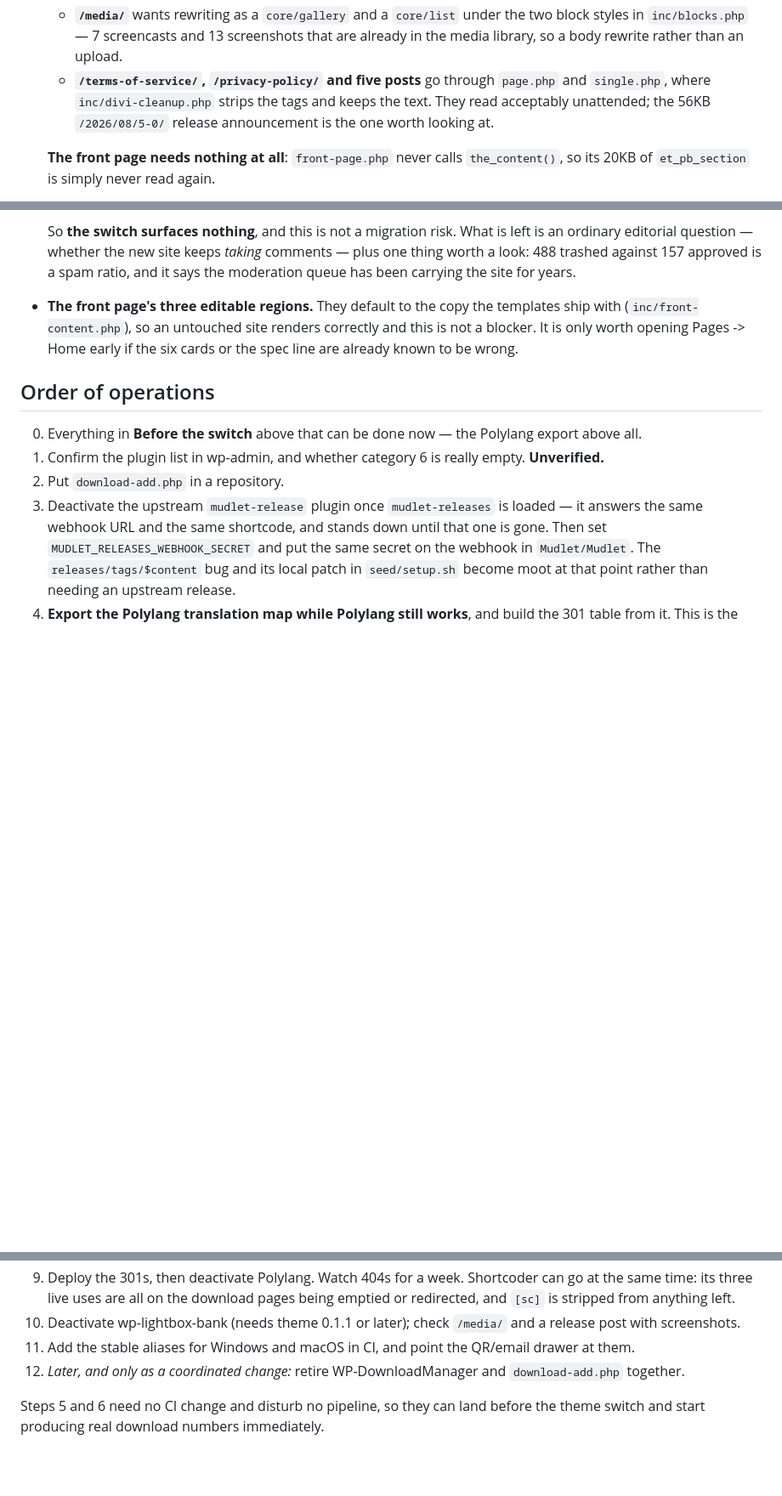
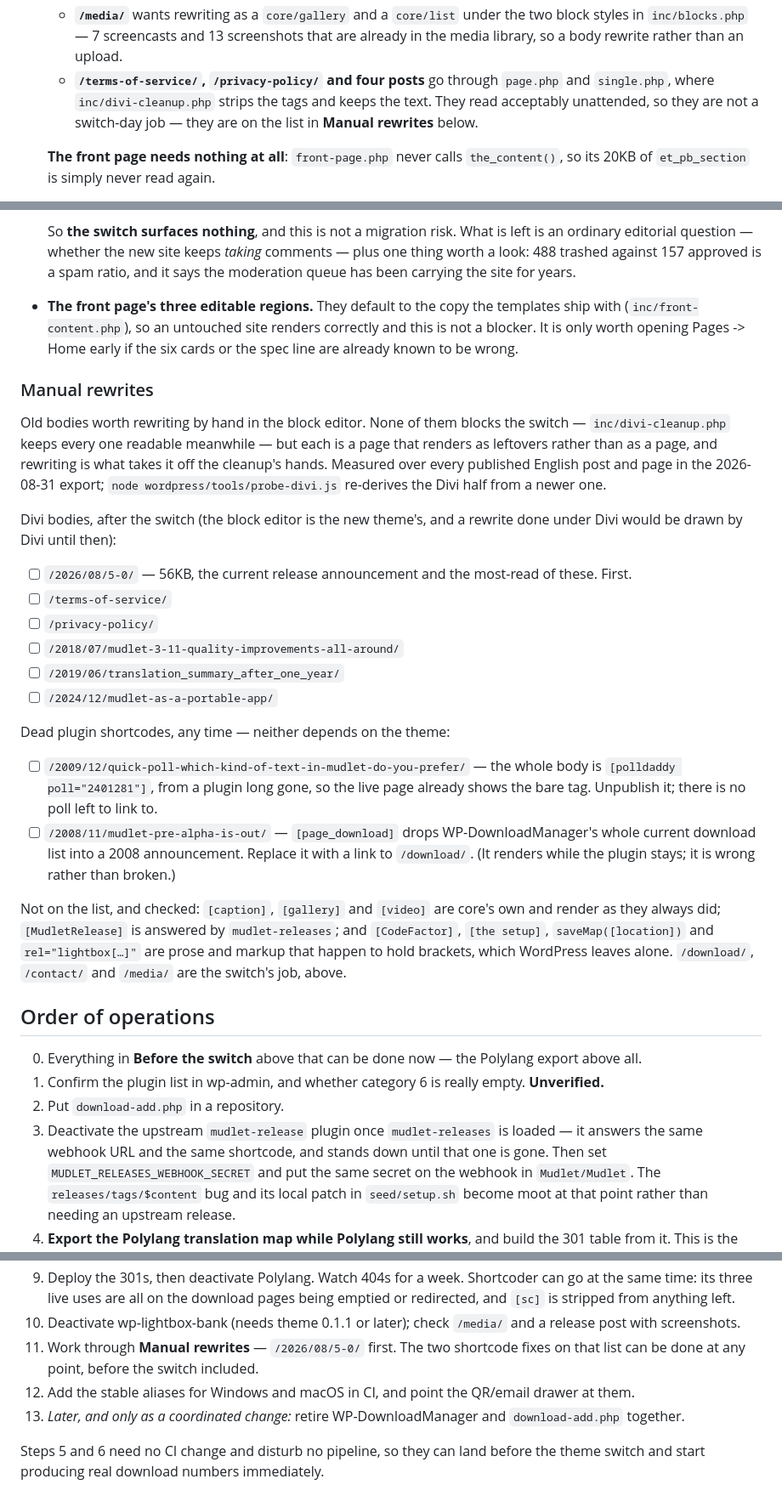
Before and after one commit to Mudlet/mudlet-wordpress-theme, a Markdown page: wordpress/MIGRATION.md, 3 parts joined by grey strips. Shown at 85% size. GitHub-like rendering; blank space fills up the shorter version.

Commit message:
MIGRATION: list the old bodies to rewrite by hand
Four Divi posts, the two legal pages, a 2009 poll whose plugin is gone and a
2008 post embedding the whole download list. Added as a checklist and as
step 11; nothing on it blocks the switch.

```diff
--- a/wordpress/MIGRATION.md
+++ b/wordpress/MIGRATION.md
@@ -515,10 +515,10 @@ v0.1.0` runs `.github/workflows/release.yml` and fixes that.
     the two block styles in `inc/blocks.php` — 7 screencasts and 13 screenshots
     that are already in the media library, so a body rewrite rather than an
     upload.
-  - **`/terms-of-service/`, `/privacy-policy/` and five posts** go through
+  - **`/terms-of-service/`, `/privacy-policy/` and four posts** go through
     `page.php` and `single.php`, where `inc/divi-cleanup.php` strips the tags
-    and keeps the text. They read acceptably unattended; the 56KB
-    `/2026/08/5-0/` release announcement is the one worth looking at.
+    and keeps the text. They read acceptably unattended, so they are not a
+    switch-day job — they are on the list in **Manual rewrites** below.
 
   **The front page needs nothing at all**: `front-page.php` never calls
   `the_content()`, so its 20KB of `et_pb_section` is simply never read again.
@@ -554,6 +554,44 @@ v0.1.0` runs `.github/workflows/release.yml` and fixes that.
   correctly and this is not a blocker. It is only worth opening Pages -> Home
   early if the six cards or the spec line are already known to be wrong.
 
+### Manual rewrites
+
+Old bodies worth rewriting by hand in the block editor. None of them blocks the
+switch — `inc/divi-cleanup.php` keeps every one readable meanwhile — but each is
+a page that renders as leftovers rather than as a page, and rewriting is what
+takes it off the cleanup's hands. Measured over every published English post
+and page in the 2026-08-31 export; `node wordpress/tools/probe-divi.js`
+re-derives the Divi half from a newer one.
+
+Divi bodies, after the switch (the block editor is the new theme's, and a
+rewrite done under Divi would be drawn by Divi until then):
+
+- [ ] `/2026/08/5-0/` — 56KB, the current release announcement and the most-read
+      of these. First.
+- [ ] `/terms-of-service/`
+- [ ] `/privacy-policy/`
+- [ ] `/2018/07/mudlet-3-11-quality-improvements-all-around/`
+- [ ] `/2019/06/translation_summary_after_one_year/`
+- [ ] `/2024/12/mudlet-as-a-portable-app/`
+
+Dead plugin shortcodes, any time — neither depends on the theme:
+
+- [ ] `/2009/12/quick-poll-which-kind-of-text-in-mudlet-do-you-prefer/` — the
+      whole body is `[polldaddy poll="2401281"]`, from a plugin long gone, so
+      the live page already shows the bare tag. Unpublish it; there is no poll
+      left to link to.
+- [ ] `/2008/11/mudlet-pre-alpha-is-out/` — `[page_download]` drops
+      WP-DownloadManager's whole current download list into a 2008 announcement.
+      Replace it with a link to `/download/`. (It renders while the plugin
+      stays; it is wrong rather than broken.)
+
+Not on the list, and checked: `[caption]`, `[gallery]` and `[video]` are
+core's own and render as they always did; `[MudletRelease]` is answered by
+`mudlet-releases`; and `[CodeFactor]`, `[the setup]`, `saveMap([location])`
+and `rel="lightbox[…]"` are prose and markup that happen to hold brackets,
+which WordPress leaves alone. `/download/`, `/contact/` and `/media/` are the
+switch's job, above.
+
 ## Order of operations
 
 0. Everything in **Before the switch** above that can be done now — the
@@ -584,9 +622,12 @@ v0.1.0` runs `.github/workflows/release.yml` and fixes that.
    `Mudlet → Sync` and one URL of each post type.
 9. Deploy the 301s, then deactivate Polylang. Watch 404s for a week. Shortcoder can go at the same time: its three live uses are all on the download pages being emptied or redirected, and `[sc]` is stripped from anything left.
 10. Deactivate wp-lightbox-bank (needs theme 0.1.1 or later); check `/media/` and a release post with screenshots.
-11. Add the stable aliases for Windows and macOS in CI, and point the QR/email
+11. Work through **Manual rewrites** — `/2026/08/5-0/` first. The two
+    shortcode fixes on that list can be done at any point, before the switch
+    included.
+12. Add the stable aliases for Windows and macOS in CI, and point the QR/email
     drawer at them.
-12. *Later, and only as a coordinated change:* retire WP-DownloadManager and
+13. *Later, and only as a coordinated change:* retire WP-DownloadManager and
     `download-add.php` together.
 
 Steps 5 and 6 need no CI change and disturb no pipeline, so they can land before
```
